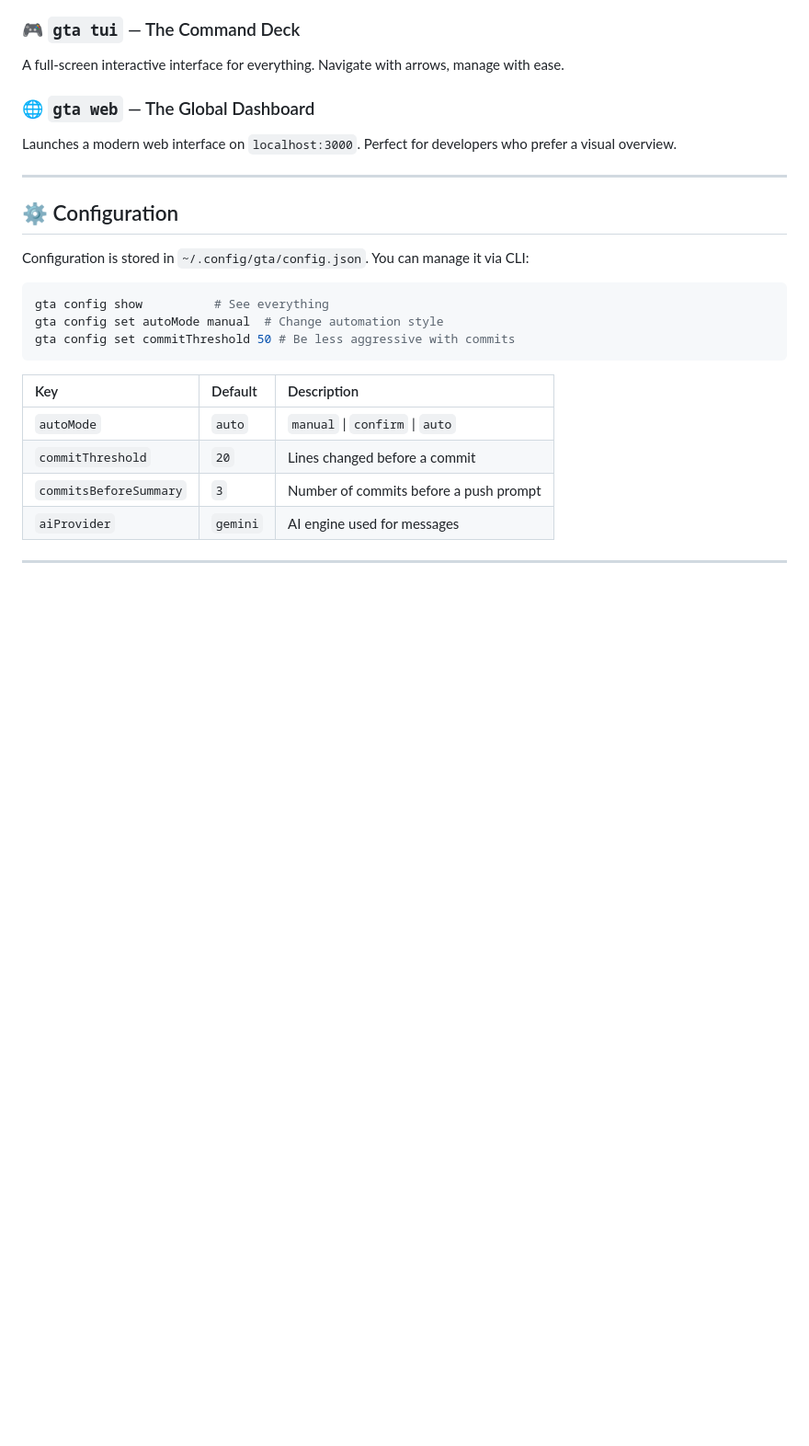
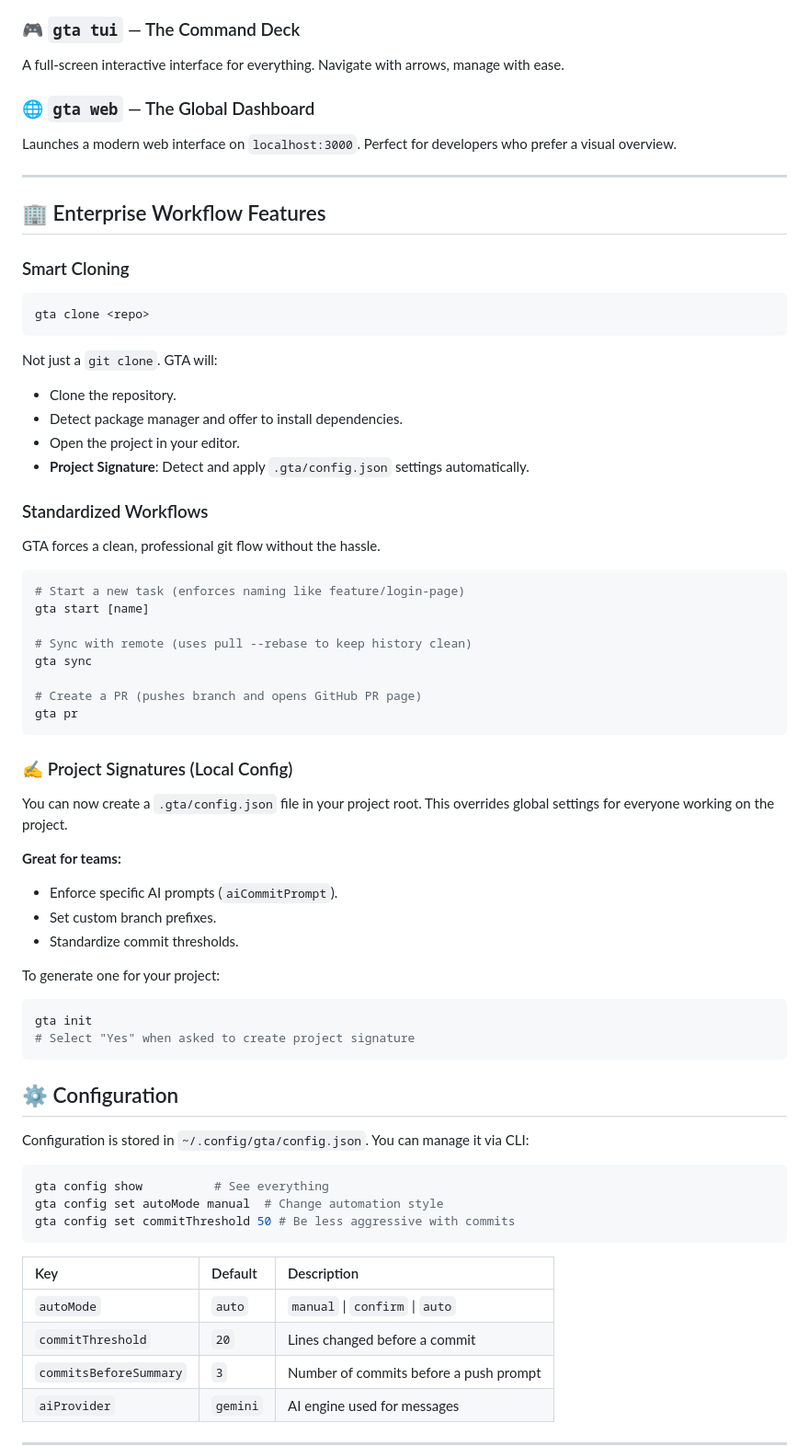
Before and after one commit to OzlevyQ/gta-node, a Markdown page: README.md, the part around the change printed below. Shown: that part at 92% size. Rendered like a GitHub page; blank space fills up the shorter version.

````diff
--- a/README.md
+++ b/README.md
@@ -113,6 +117,46 @@ Launches a modern web interface on `localhost:3000`. Perfect for developers who
 
 ---
 
+## 🏢 Enterprise Workflow Features
+
+### Smart Cloning
+```bash
+gta clone <repo>
+```
+Not just a `git clone`. GTA will:
+- Clone the repository.
+- Detect package manager and offer to install dependencies.
+- Open the project in your editor.
+- **Project Signature**: Detect and apply `.gta/config.json` settings automatically.
+
+### Standardized Workflows
+GTA forces a clean, professional git flow without the hassle.
+
+```bash
+# Start a new task (enforces naming like feature/login-page)
+gta start [name]
+
+# Sync with remote (uses pull --rebase to keep history clean)
+gta sync
+
+# Create a PR (pushes branch and opens GitHub PR page)
+gta pr
+```
+
+### ✍️ Project Signatures (Local Config)
+You can now create a `.gta/config.json` file in your project root. This overrides global settings for everyone working on the project.
+
+**Great for teams:**
+- Enforce specific AI prompts (`aiCommitPrompt`).
+- Set custom branch prefixes.
+- Standardize commit thresholds.
+
+To generate one for your project:
+```bash
+gta init
+# Select "Yes" when asked to create project signature
+```
+
 ## ⚙️ Configuration
 
 Configuration is stored in `~/.config/gta/config.json`. You can manage it via CLI:
````
Also changed, not shown: other parts of README.md (+6 -2 lines), CLAUDE.md (+2 -0 lines), assets/final_showcase.png (added), assets/marketing_banner.png (added), assets/official_banner.png (added), assets/promo_banner.png (added), assets/realistic_banner.png (added), 9 other files.
